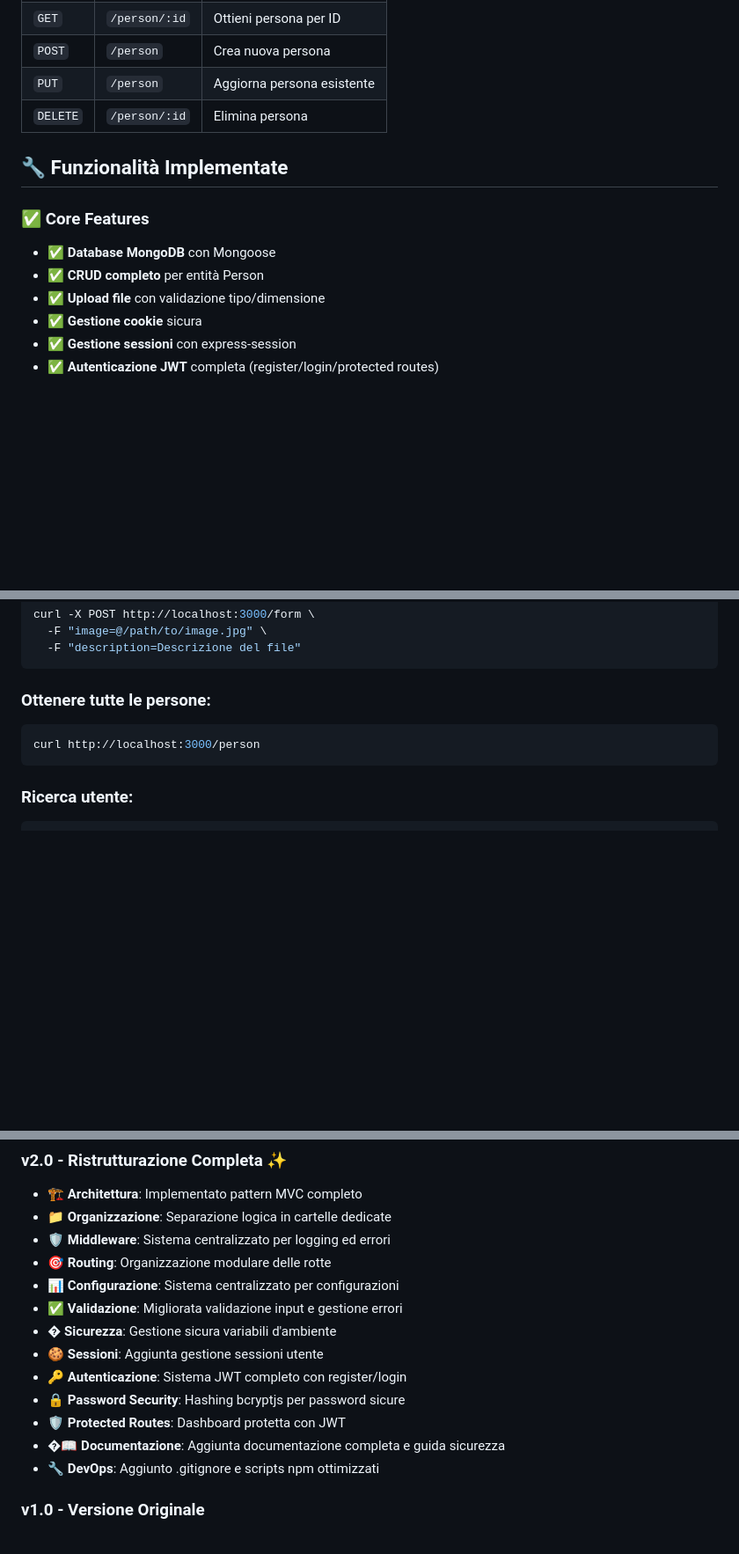
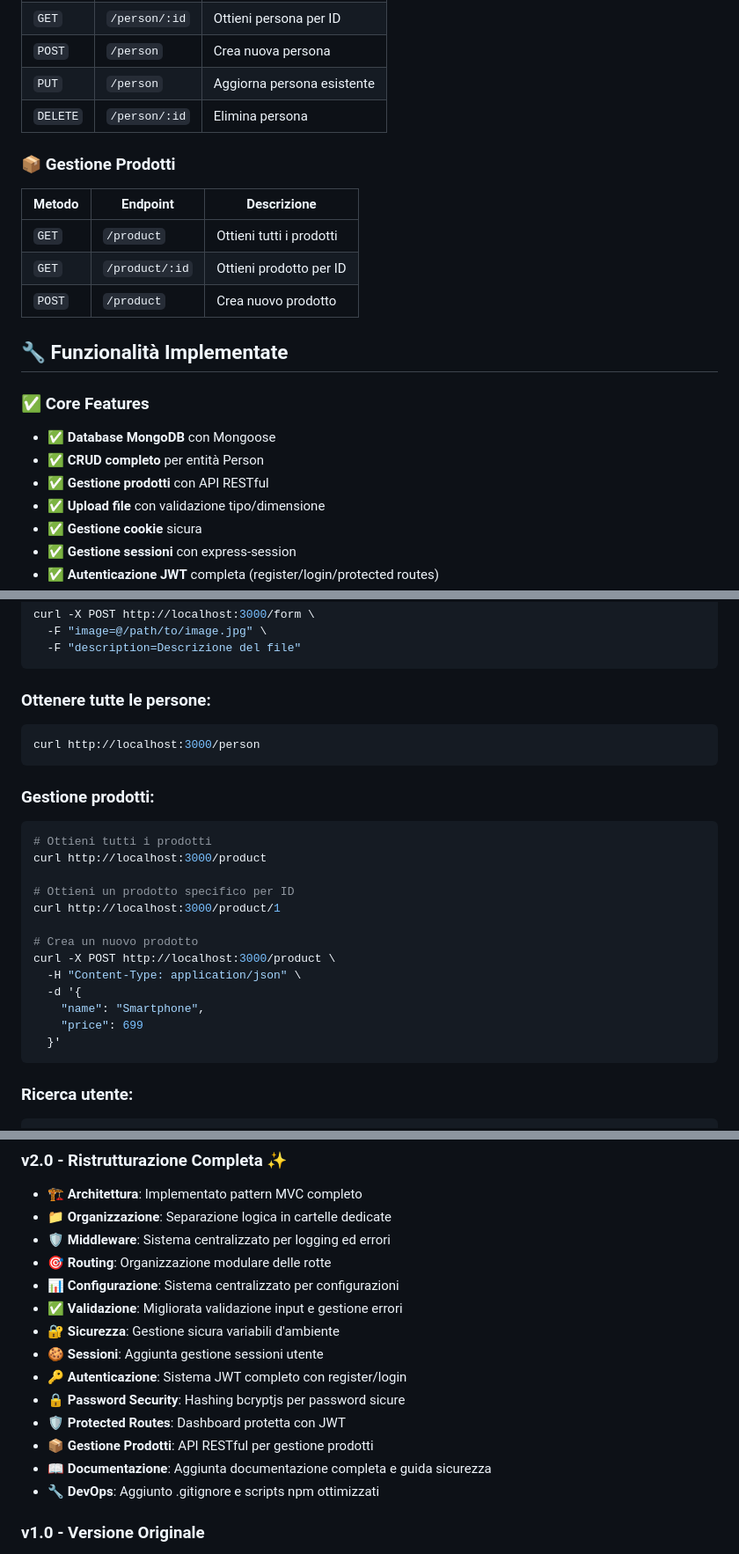
Before and after one commit to LucaMimmo05/express-tutorial, a Markdown page: README.md, 3 parts joined by grey strips. Shown at 88% size. Rendered like a GitHub page; blank space fills up the shorter version.

````diff
--- a/README.md
+++ b/README.md
@@ -117,12 +119,21 @@ express-app/
 | `PUT`    | `/person`     | Aggiorna persona esistente |
 | `DELETE` | `/person/:id` | Elimina persona            |
 
+### 📦 Gestione Prodotti
+
+| Metodo | Endpoint       | Descrizione              |
+| ------ | -------------- | ------------------------ |
+| `GET`  | `/product`     | Ottieni tutti i prodotti |
+| `GET`  | `/product/:id` | Ottieni prodotto per ID  |
+| `POST` | `/product`     | Crea nuovo prodotto      |
+
 ## 🔧 Funzionalità Implementate
 
 ### ✅ Core Features
 
 -   ✅ **Database MongoDB** con Mongoose
 -   ✅ **CRUD completo** per entità Person
+-   ✅ **Gestione prodotti** con API RESTful
 -   ✅ **Upload file** con validazione tipo/dimensione
 -   ✅ **Gestione cookie** sicura
 -   ✅ **Gestione sessioni** con express-session
@@ -185,6 +196,24 @@ curl -X POST http://localhost:3000/form \
 curl http://localhost:3000/person
 ```
 
+### Gestione prodotti:
+
+```bash
+# Ottieni tutti i prodotti
+curl http://localhost:3000/product
+
+# Ottieni un prodotto specifico per ID
+curl http://localhost:3000/product/1
+
+# Crea un nuovo prodotto
+curl -X POST http://localhost:3000/product \
+  -H "Content-Type: application/json" \
+  -d '{
+    "name": "Smartphone",
+    "price": 699
+  }'
+```
+
 ### Ricerca utente:
 
 ```bash
@@ -225,12 +254,13 @@ curl http://localhost:3000/dashboard
 -   **🎯 Routing**: Organizzazione modulare delle rotte
 -   **📊 Configurazione**: Sistema centralizzato per configurazioni
 -   **✅ Validazione**: Migliorata validazione input e gestione errori
--   **� Sicurezza**: Gestione sicura variabili d'ambiente
+-   **🔐 Sicurezza**: Gestione sicura variabili d'ambiente
 -   **🍪 Sessioni**: Aggiunta gestione sessioni utente
 -   **🔑 Autenticazione**: Sistema JWT completo con register/login
 -   **🔒 Password Security**: Hashing bcryptjs per password sicure
 -   **🛡️ Protected Routes**: Dashboard protetta con JWT
--   **�📖 Documentazione**: Aggiunta documentazione completa e guida sicurezza
+-   **📦 Gestione Prodotti**: API RESTful per gestione prodotti
+-   **📖 Documentazione**: Aggiunta documentazione completa e guida sicurezza
 -   **🔧 DevOps**: Aggiunto .gitignore e scripts npm ottimizzati
 
 ### v1.0 - Versione Originale
````
Also changed, not shown: other parts of README.md (+3 -1 lines).
